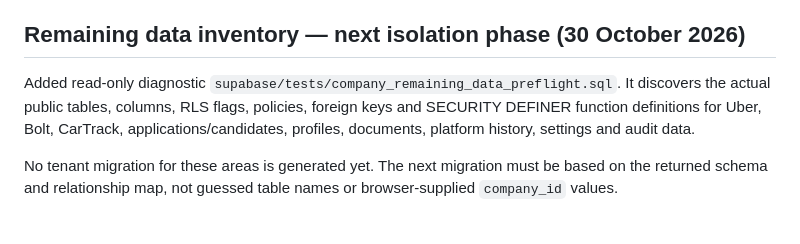
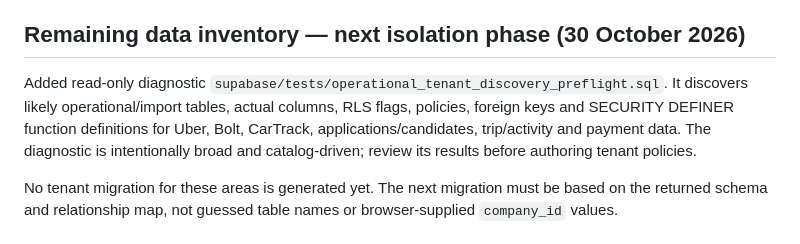
Before and after one commit to simplicity2take-ui/simplicity2take-fleet, a Markdown page: docs/multi-company-access-design.md, the part around the change. GitHub-like rendering.

Commit message:
Document operational tenant discovery preflight

```diff
--- a/docs/multi-company-access-design.md
+++ b/docs/multi-company-access-design.md
@@ -138,7 +138,7 @@ The frontend intentionally remains docs-only for company members until the fleet
 
 ## Remaining data inventory — next isolation phase (30 October 2026)
 
-Added read-only diagnostic `supabase/tests/company_remaining_data_preflight.sql`. It discovers the actual public tables, columns, RLS flags, policies, foreign keys and SECURITY DEFINER function definitions for Uber, Bolt, CarTrack, applications/candidates, profiles, documents, platform history, settings and audit data.
+Added read-only diagnostic `supabase/tests/operational_tenant_discovery_preflight.sql`. It discovers likely operational/import tables, actual columns, RLS flags, policies, foreign keys and SECURITY DEFINER function definitions for Uber, Bolt, CarTrack, applications/candidates, trip/activity and payment data. The diagnostic is intentionally broad and catalog-driven; review its results before authoring tenant policies.
 
 No tenant migration for these areas is generated yet. The next migration must be based on the returned schema and relationship map, not guessed table names or browser-supplied `company_id` values.
 
```
